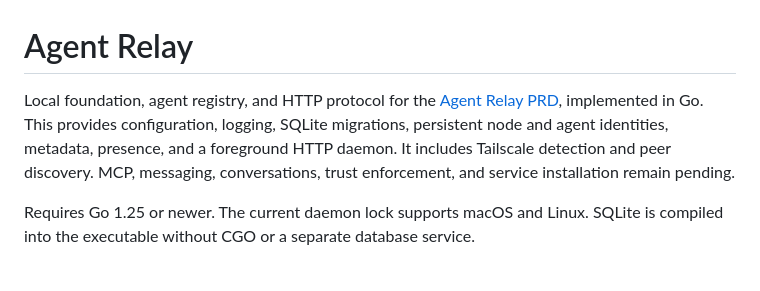
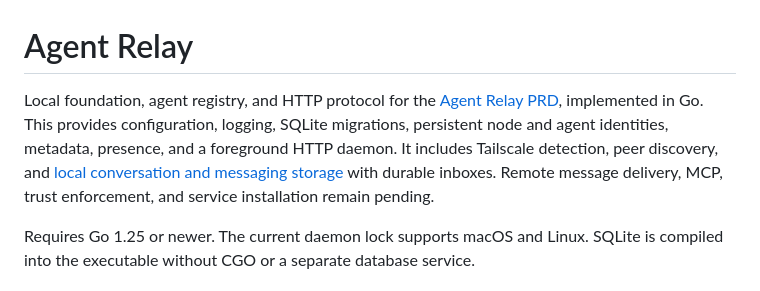
Before and after one commit to echo1097/agent-relay, a Markdown page: README.md, the part around the change. Drawn GitHub-style.

Commit message:
documented local messaging APIs

```diff
--- a/README.md
+++ b/README.md
@@ -1,6 +1,6 @@
 # Agent Relay
 
-Local foundation, agent registry, and HTTP protocol for the [Agent Relay PRD](PRD.md), implemented in Go. This provides configuration, logging, SQLite migrations, persistent node and agent identities, metadata, presence, and a foreground HTTP daemon. It includes Tailscale detection and peer discovery. MCP, messaging, conversations, trust enforcement, and service installation remain pending.
+Local foundation, agent registry, and HTTP protocol for the [Agent Relay PRD](PRD.md), implemented in Go. This provides configuration, logging, SQLite migrations, persistent node and agent identities, metadata, presence, and a foreground HTTP daemon. It includes Tailscale detection, peer discovery, and [local conversation and messaging storage](docs/messaging.md) with durable inboxes. Remote message delivery, MCP, trust enforcement, and service installation remain pending.
 
 Requires Go 1.25 or newer. The current daemon lock supports macOS and Linux. SQLite is compiled into the executable without CGO or a separate database service.
 
```
Also changed, not shown: PRD.md (+23 -8 lines), docs/messaging.md (added, +60 -0 lines).
